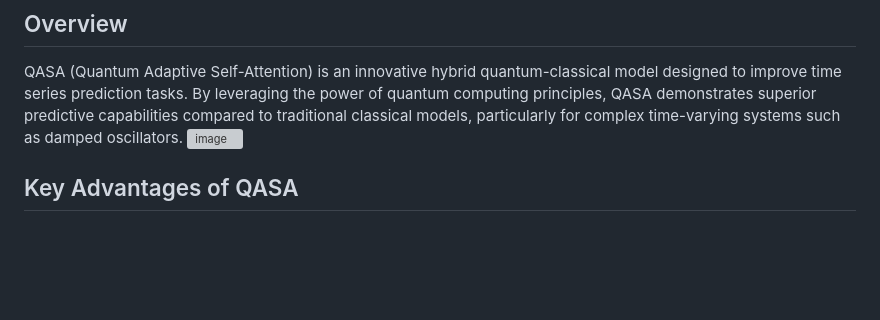
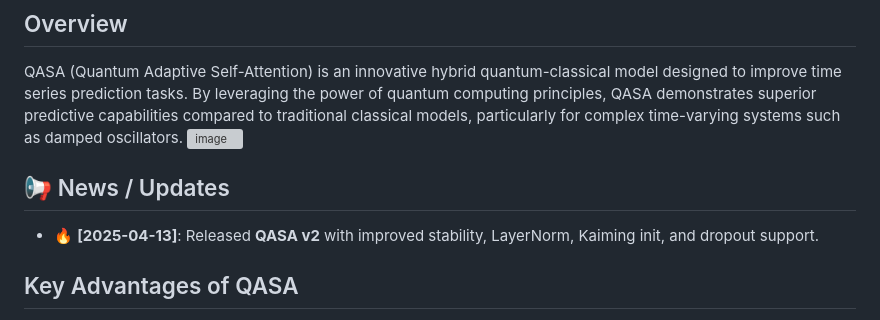
Before and after one commit to ChiShengChen/QASA, a Markdown page: README.md, the part around the change. Rendered like a GitHub page; blank space fills up the shorter version; grey boxes are pictures that could not be loaded.

```diff
--- a/README.md
+++ b/README.md
@@ -7,6 +7,11 @@
 ## Overview
 QASA (Quantum Adaptive Self-Attention) is an innovative hybrid quantum-classical model designed to improve time series prediction tasks. By leveraging the power of quantum computing principles, QASA demonstrates superior predictive capabilities compared to traditional classical models, particularly for complex time-varying systems such as damped oscillators.
 ![image](https://github.com/user-attachments/assets/e419e626-649f-4a01-b5b4-a51fc4e6961d)
+
+
+## 📢 News / Updates
+
+- 🔥 **[2025-04-13]**: Released **QASA v2** with improved stability, LayerNorm, Kaiming init, and dropout support.
 
 
 ## Key Advantages of QASA
```
